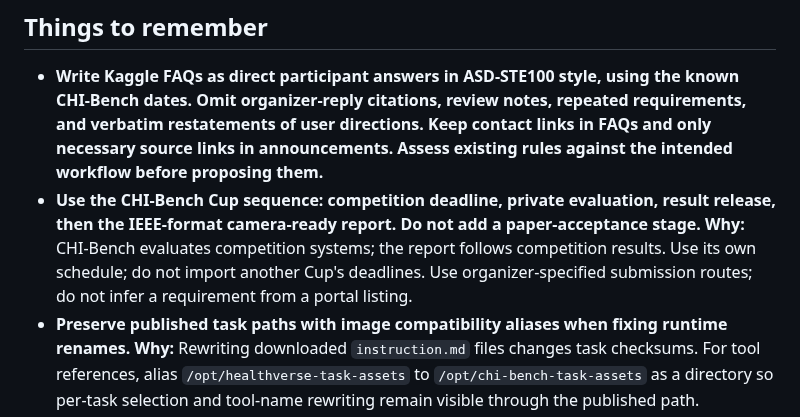
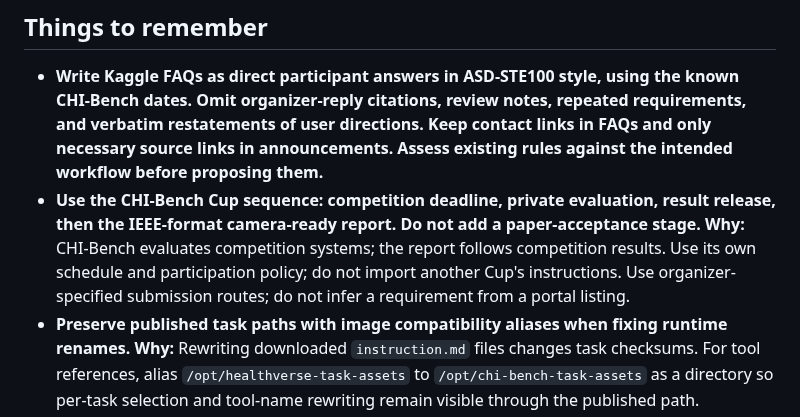
Before and after one commit to actava-ai/chi-bench, a Markdown page: CLAUDE.md, the part around the change. Rendered like a GitHub page.

Commit message:
docs: keep Cup participation policies separate

```diff
--- a/CLAUDE.md
+++ b/CLAUDE.md
@@ -159,8 +159,8 @@ Configs:
 - **Use the CHI-Bench Cup sequence: competition deadline, private evaluation, result release,
   then the IEEE-format camera-ready report. Do not add a paper-acceptance stage.** **Why:**
   CHI-Bench evaluates competition systems; the report follows competition results. Use its
-  own schedule; do not import another Cup's deadlines. Use organizer-specified submission
-  routes; do not infer a requirement from a portal listing.
+  own schedule and participation policy; do not import another Cup's instructions. Use
+  organizer-specified submission routes; do not infer a requirement from a portal listing.
 - **Preserve published task paths with image compatibility aliases when fixing runtime renames.**
   **Why:** Rewriting downloaded `instruction.md` files changes task checksums. For tool references,
   alias `/opt/healthverse-task-assets` to `/opt/chi-bench-task-assets` as a directory so per-task
```
